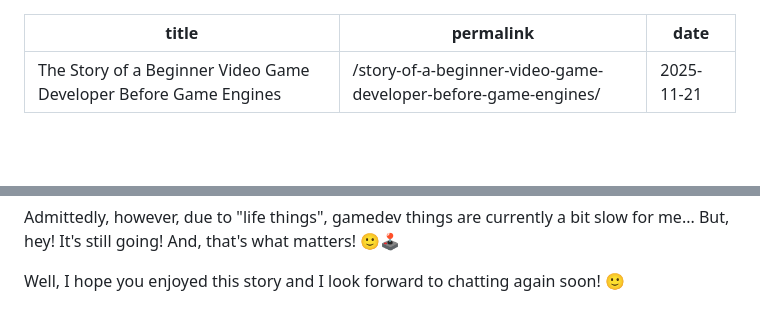
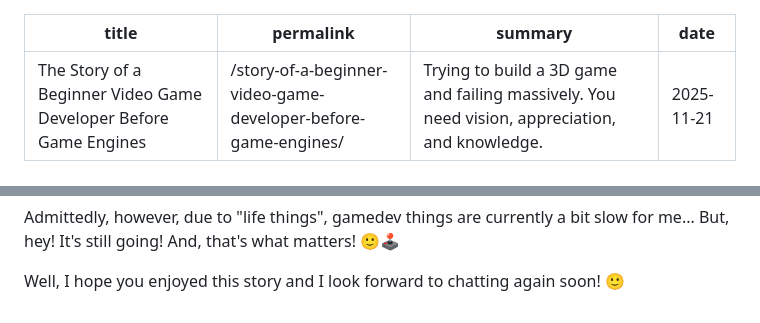
Before and after one commit to GhostGamedev/ghostgamedev.github.io, a Markdown page: posts/2025-11-21-story-beginner-gamedev.md, 2 parts joined by grey strips. Rendered like a GitHub page; blank space fills up the shorter version.

Commit message:
posts/2025-11-21-story-beginner-gamedev.md updated from https://stackedit.io/

```diff
--- a/posts/2025-11-21-story-beginner-gamedev.md
+++ b/posts/2025-11-21-story-beginner-gamedev.md
@@ -1,6 +1,7 @@
 ---
 title: "The Story of a Beginner Video Game Developer Before Game Engines"
 permalink: "/story-of-a-beginner-video-game-developer-before-game-engines/"
+summary: "Trying to build a 3D game and failing massively. You need vision, appreciation, and knowledge."
 date: 2025-11-21
 ---
 
@@ -83,6 +84,6 @@ Admittedly, however, due to "life things", gamedev things are currently a bit sl
 
 Well, I hope you enjoyed this story and I look forward to chatting again soon! 🙂
 <!--stackedit_data:
-eyJoaXN0b3J5IjpbMTIyNzk0NDg0OCwtMTA4NTU4NzkxOSwtMT
-gwNDU0MjUzM119
+eyJoaXN0b3J5IjpbOTQ4NDEzMjIzLDEyMjc5NDQ4NDgsLTEwOD
+U1ODc5MTksLTE4MDQ1NDI1MzNdfQ==
 -->
```
